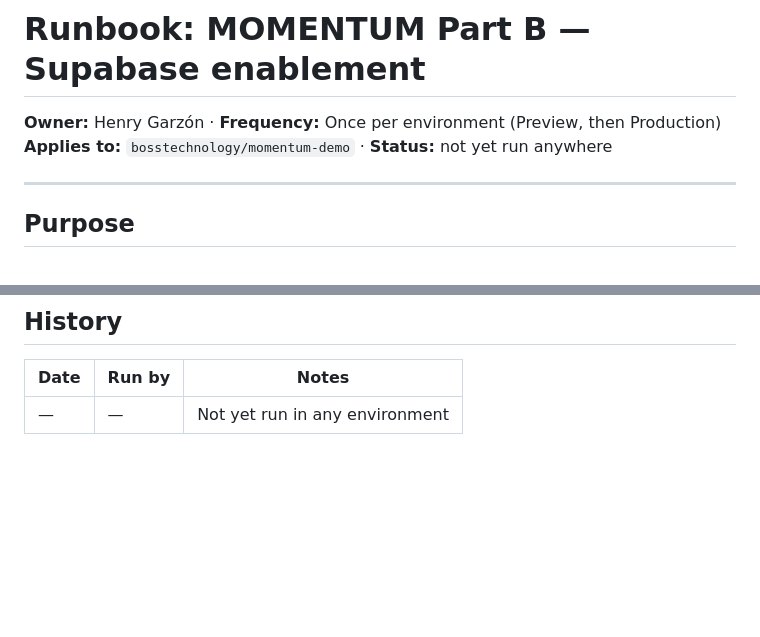
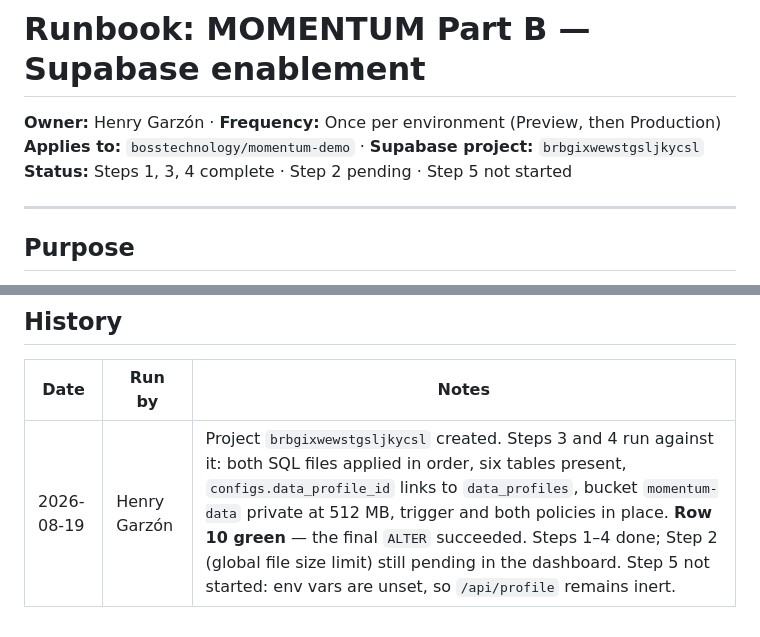
Before and after one commit to BossTechnology/momentum, a Markdown page: supabase/RUNBOOK.md, 2 parts joined by grey strips. GitHub-like rendering; blank space fills up the shorter version.

Commit message:
Record the first Part B run in the runbook
Both SQL files applied to project brbgixwewstgsljkycsl in order. Six
tables, the configs link column and its foreign key, the private bucket at
512 MB, the update trigger and both policies all verified. Row 10 is green.

The environment variables are still unset, so /api/profile stays inert and
nothing about the deployed simulator has changed.

```diff
--- a/supabase/RUNBOOK.md
+++ b/supabase/RUNBOOK.md
@@ -1,7 +1,8 @@
 # Runbook: MOMENTUM Part B — Supabase enablement
 
 **Owner:** Henry Garzón · **Frequency:** Once per environment (Preview, then Production)
-**Applies to:** `bosstechnology/momentum-demo` · **Status:** not yet run anywhere
+**Applies to:** `bosstechnology/momentum-demo` · **Supabase project:** `brbgixwewstgsljkycsl`
+**Status:** Steps 1, 3, 4 complete · Step 2 pending · Step 5 not started
 
 ---
 
@@ -324,4 +325,4 @@ vercel rollback https://momentum-demo-1g884c0p5-bosstechnology.vercel.app
 
 | Date | Run by | Notes |
 |---|---|---|
-| — | — | Not yet run in any environment |
+| 2026-08-19 | Henry Garzón | Project `brbgixwewstgsljkycsl` created. Steps 3 and 4 run against it: both SQL files applied in order, six tables present, `configs.data_profile_id` links to `data_profiles`, bucket `momentum-data` private at 512 MB, trigger and both policies in place. **Row 10 green** — the final `ALTER` succeeded. Steps 1–4 done; Step 2 (global file size limit) still pending in the dashboard. Step 5 not started: env vars are unset, so `/api/profile` remains inert. |
```
Also changed, not shown: other parts of supabase/RUNBOOK.md (+1 -1 lines).
